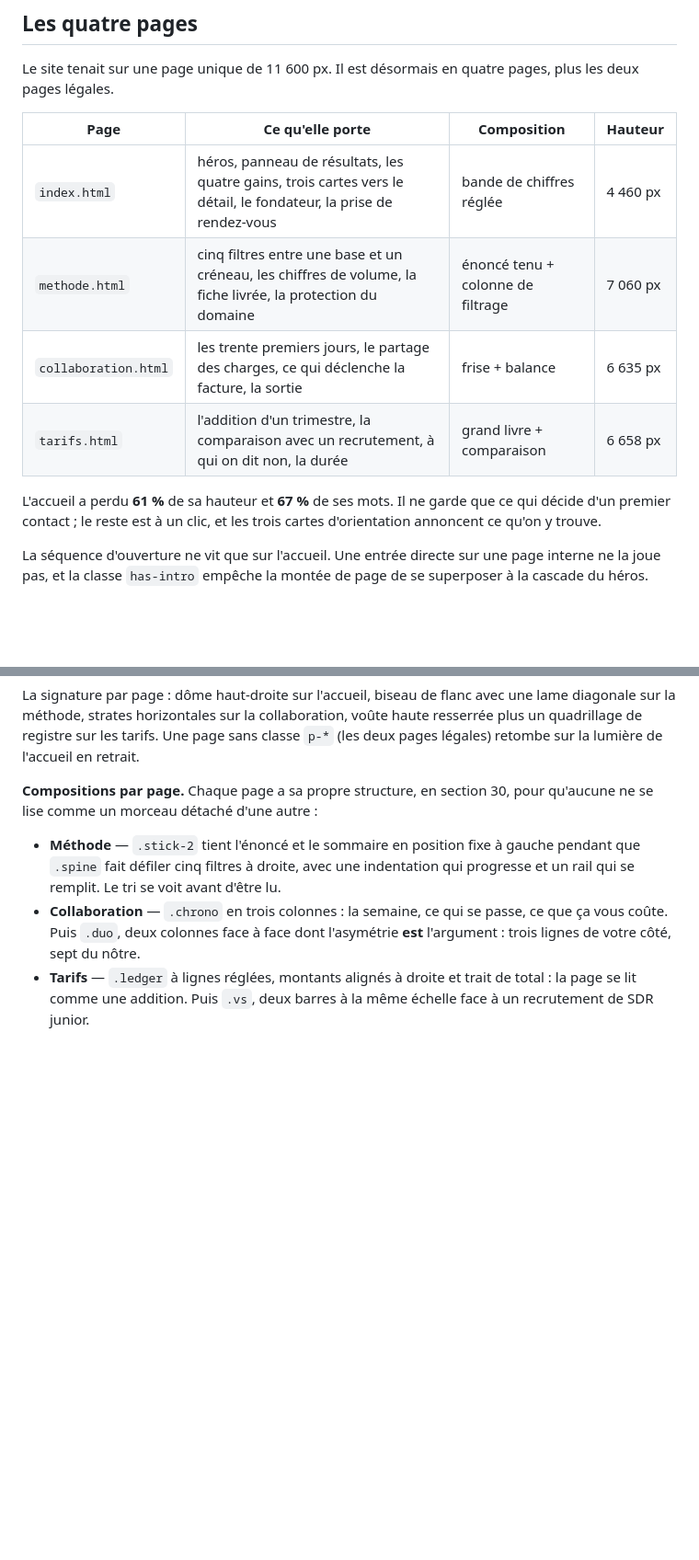
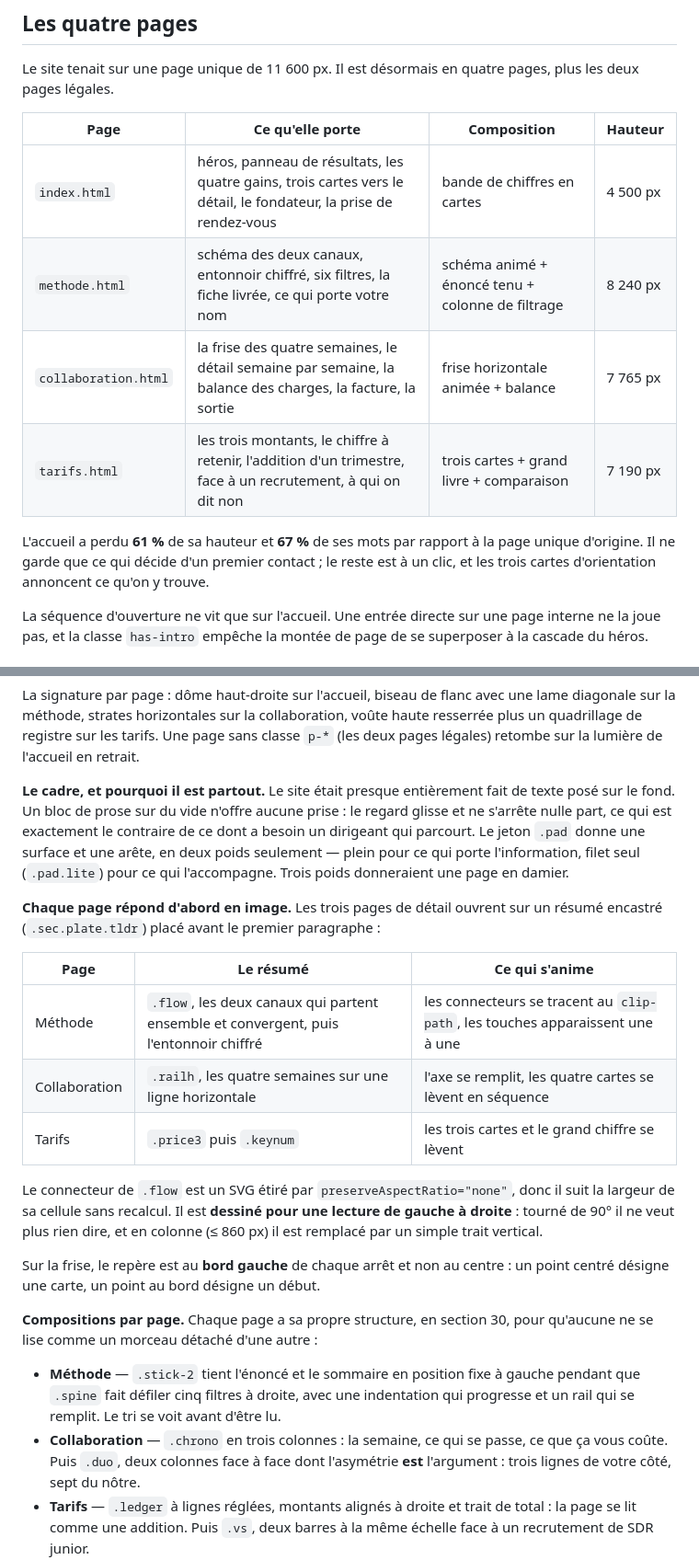
Before and after one commit to platon67/leadcore, a Markdown page: site/README.md, 2 parts joined by grey strips. Shown at 92% size. Rendered like a GitHub page; blank space fills up the shorter version.

```diff
--- a/site/README.md
+++ b/site/README.md
@@ -19,12 +19,13 @@ pages, plus les deux pages légales.
 
 | Page | Ce qu'elle porte | Composition | Hauteur |
 |---|---|---|---|
-| `index.html` | héros, panneau de résultats, les quatre gains, trois cartes vers le détail, le fondateur, la prise de rendez-vous | bande de chiffres réglée | 4 460 px |
-| `methode.html` | cinq filtres entre une base et un créneau, les chiffres de volume, la fiche livrée, la protection du domaine | énoncé tenu + colonne de filtrage | 7 060 px |
-| `collaboration.html` | les trente premiers jours, le partage des charges, ce qui déclenche la facture, la sortie | frise + balance | 6 635 px |
-| `tarifs.html` | l'addition d'un trimestre, la comparaison avec un recrutement, à qui on dit non, la durée | grand livre + comparaison | 6 658 px |
+| `index.html` | héros, panneau de résultats, les quatre gains, trois cartes vers le détail, le fondateur, la prise de rendez-vous | bande de chiffres en cartes | 4 500 px |
+| `methode.html` | schéma des deux canaux, entonnoir chiffré, six filtres, la fiche livrée, ce qui porte votre nom | schéma animé + énoncé tenu + colonne de filtrage | 8 240 px |
+| `collaboration.html` | la frise des quatre semaines, le détail semaine par semaine, la balance des charges, la facture, la sortie | frise horizontale animée + balance | 7 765 px |
+| `tarifs.html` | les trois montants, le chiffre à retenir, l'addition d'un trimestre, face à un recrutement, à qui on dit non | trois cartes + grand livre + comparaison | 7 190 px |
 
-L'accueil a perdu **61 %** de sa hauteur et **67 %** de ses mots. Il ne garde que
+L'accueil a perdu **61 %** de sa hauteur et **67 %** de ses mots par rapport à
+la page unique d'origine. Il ne garde que
 ce qui décide d'un premier contact ; le reste est à un clic, et les trois cartes
 d'orientation annoncent ce qu'on y trouve.
 
@@ -115,6 +153,31 @@ lame diagonale sur la méthode, strates horizontales sur la collaboration, voût
 haute resserrée plus un quadrillage de registre sur les tarifs. Une page sans
 classe `p-*` (les deux pages légales) retombe sur la lumière de l'accueil en
 retrait.
+
+**Le cadre, et pourquoi il est partout.** Le site était presque entièrement fait
+de texte posé sur le fond. Un bloc de prose sur du vide n'offre aucune prise :
+le regard glisse et ne s'arrête nulle part, ce qui est exactement le contraire
+de ce dont a besoin un dirigeant qui parcourt. Le jeton `.pad` donne une surface
+et une arête, en deux poids seulement — plein pour ce qui porte l'information,
+filet seul (`.pad.lite`) pour ce qui l'accompagne. Trois poids donneraient une
+page en damier.
+
+**Chaque page répond d'abord en image.** Les trois pages de détail ouvrent sur
+un résumé encastré (`.sec.plate.tldr`) placé avant le premier paragraphe :
+
+| Page | Le résumé | Ce qui s'anime |
+|---|---|---|
+| Méthode | `.flow`, les deux canaux qui partent ensemble et convergent, puis l'entonnoir chiffré | les connecteurs se tracent au `clip-path`, les touches apparaissent une à une |
+| Collaboration | `.railh`, les quatre semaines sur une ligne horizontale | l'axe se remplit, les quatre cartes se lèvent en séquence |
+| Tarifs | `.price3` puis `.keynum` | les trois cartes et le grand chiffre se lèvent |
+
+Le connecteur de `.flow` est un SVG étiré par `preserveAspectRatio="none"`,
+donc il suit la largeur de sa cellule sans recalcul. Il est **dessiné pour une
+lecture de gauche à droite** : tourné de 90° il ne veut plus rien dire, et en
+colonne (≤ 860 px) il est remplacé par un simple trait vertical.
+
+Sur la frise, le repère est au **bord gauche** de chaque arrêt et non au centre :
+un point centré désigne une carte, un point au bord désigne un début.
 
 **Compositions par page.** Chaque page a sa propre structure, en section 30, pour
 qu'aucune ne se lise comme un morceau détaché d'une autre :
```
Also changed, not shown: other parts of site/README.md (+54 -10 lines).
